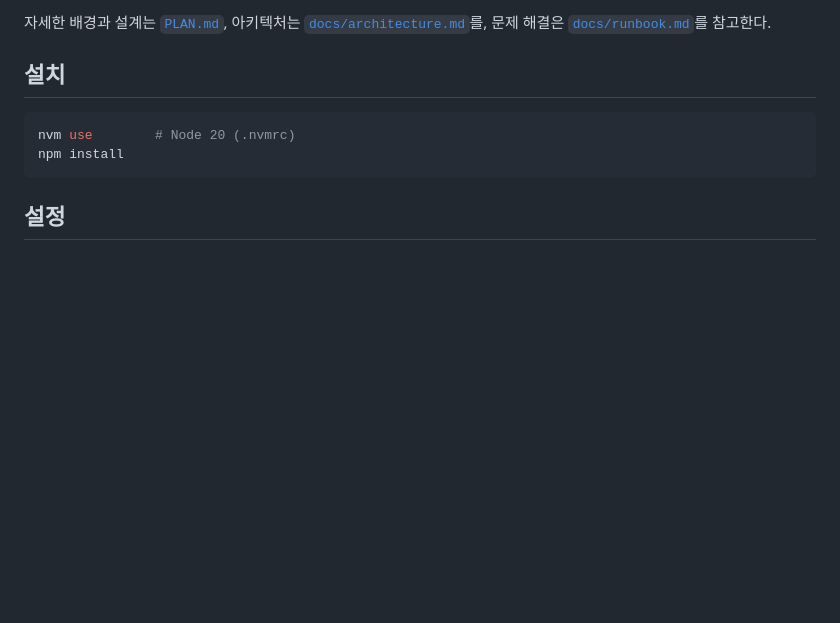
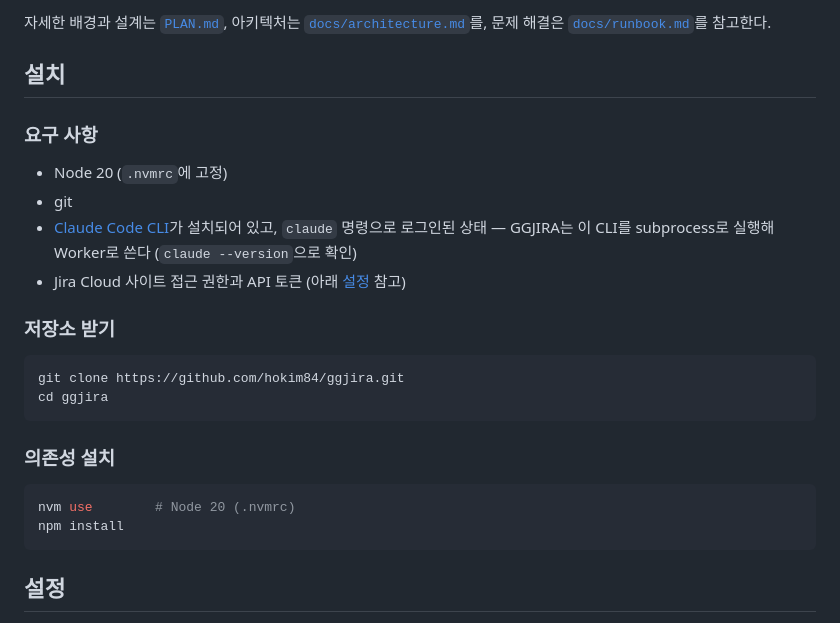
Before and after one commit to hokim84/ggjira, a Markdown page: README.md, the part around the change. Rendered like a GitHub page; blank space fills up the shorter version.

Commit message:
docs: add prerequisites and clone step to README install section
Lists what has to be in place before installing (Node 20, git, an
authenticated Claude Code CLI, Jira Cloud access) and adds the
git clone step now that the repo has a real remote.

Co-Authored-By: Claude Sonnet 5 <noreply@anthropic.com>
Claude-Session: https://claude.ai/code/session_014KXKASpiANmFDn1i57VwZZ

````diff
--- a/README.md
+++ b/README.md
@@ -11,6 +11,23 @@ Jira Issue → Poller → Job → Worker(Claude Code CLI) → 결과 → Jira
 문제 해결은 [`docs/runbook.md`](./docs/runbook.md)를 참고한다.
 
 ## 설치
+
+### 요구 사항
+
+- Node 20 (`.nvmrc`에 고정)
+- git
+- [Claude Code CLI](https://claude.com/claude-code)가 설치되어 있고, `claude` 명령으로 로그인된
+  상태 — GGJIRA는 이 CLI를 subprocess로 실행해 Worker로 쓴다 (`claude --version`으로 확인)
+- Jira Cloud 사이트 접근 권한과 API 토큰 (아래 [설정](#설정) 참고)
+
+### 저장소 받기
+
+```bash
+git clone https://github.com/hokim84/ggjira.git
+cd ggjira
+```
+
+### 의존성 설치
 
 ```bash
 nvm use        # Node 20 (.nvmrc)
````
